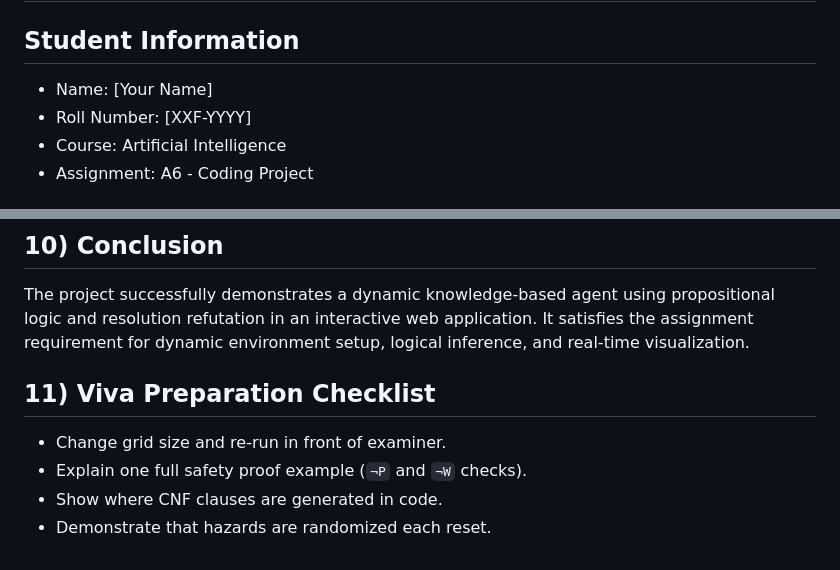
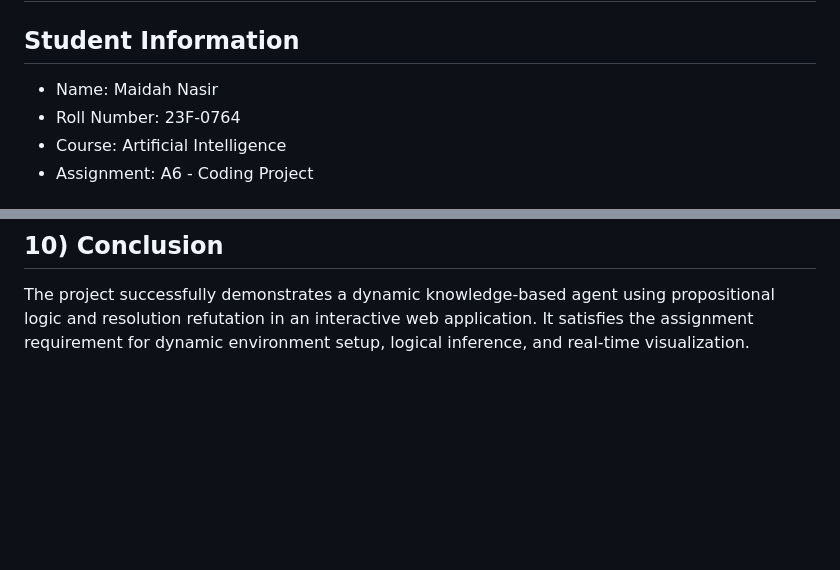
Before and after one commit to Maidah609/Wumpus-Agent, a Markdown page: report_template.md, 2 parts joined by grey strips. GitHub-like rendering; blank space fills up the shorter version.

Commit message:
Update
Updated student information and removed viva preparation checklist.

```diff
--- a/report_template.md
+++ b/report_template.md
@@ -1,8 +1,8 @@
 # AI Assignment 6 Report - Dynamic Wumpus Logic Agent
 
 ## Student Information
-- Name: [Your Name]
-- Roll Number: [XXF-YYYY]
+- Name: Maidah Nasir
+- Roll Number: 23F-0764
 - Course: Artificial Intelligence
 - Assignment: A6 - Coding Project
 
@@ -98,9 +98,3 @@ Dashboard metrics:
 The project successfully demonstrates a dynamic knowledge-based agent using propositional logic and
 resolution refutation in an interactive web application. It satisfies the assignment requirement for
 dynamic environment setup, logical inference, and real-time visualization.
-
-## 11) Viva Preparation Checklist
-- Change grid size and re-run in front of examiner.
-- Explain one full safety proof example (`¬P` and `¬W` checks).
-- Show where CNF clauses are generated in code.
-- Demonstrate that hazards are randomized each reset.
```
